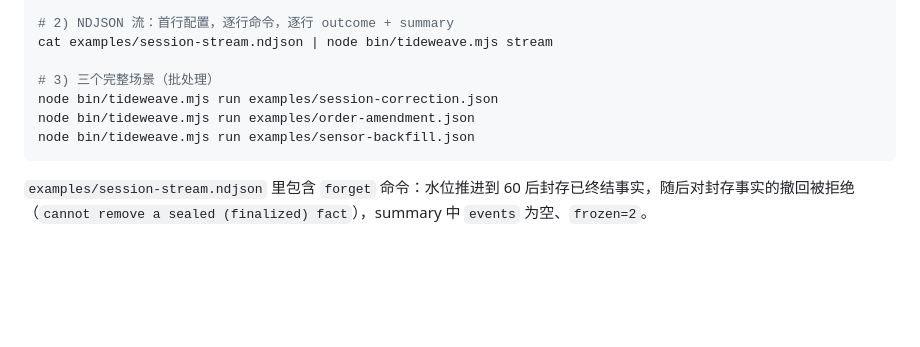
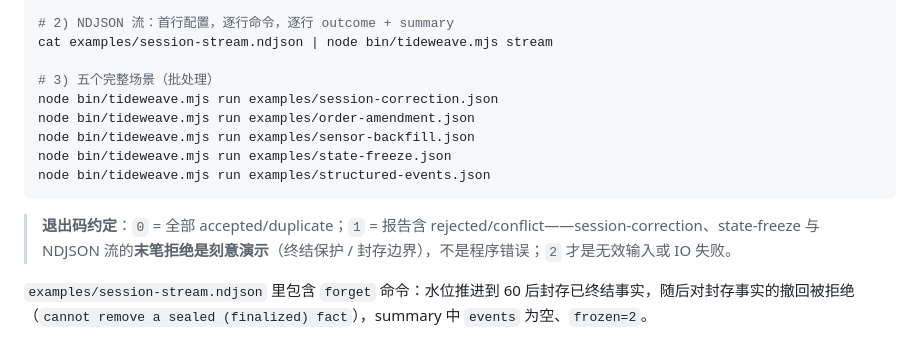
Before and after one commit to LMK-ai-nb/TideWeave, a Markdown page: docs/DEMO.md, the part around the change. Rendered like a GitHub page; blank space fills up the shorter version.

Commit message:
docs(demo): list all five scenarios and document the exit-code contract

````diff
--- a/docs/DEMO.md
+++ b/docs/DEMO.md
@@ -26,11 +26,15 @@ node scripts/compare_naive.mjs
 # 2) NDJSON 流：首行配置，逐行命令，逐行 outcome + summary
 cat examples/session-stream.ndjson | node bin/tideweave.mjs stream
 
-# 3) 三个完整场景（批处理）
+# 3) 五个完整场景（批处理）
 node bin/tideweave.mjs run examples/session-correction.json
 node bin/tideweave.mjs run examples/order-amendment.json
 node bin/tideweave.mjs run examples/sensor-backfill.json
+node bin/tideweave.mjs run examples/state-freeze.json
+node bin/tideweave.mjs run examples/structured-events.json
 ```
+
+> **退出码约定**：`0` = 全部 accepted/duplicate；`1` = 报告含 rejected/conflict——session-correction、state-freeze 与 NDJSON 流的**末笔拒绝是刻意演示**（终结保护 / 封存边界），不是程序错误；`2` 才是无效输入或 IO 失败。
 
 `examples/session-stream.ndjson` 里包含 `forget` 命令：水位推进到 60 后封存已终结事实，随后对封存事实的撤回被拒绝（`cannot remove a sealed (finalized) fact`），summary 中 `events` 为空、`frozen=2`。
 
````
